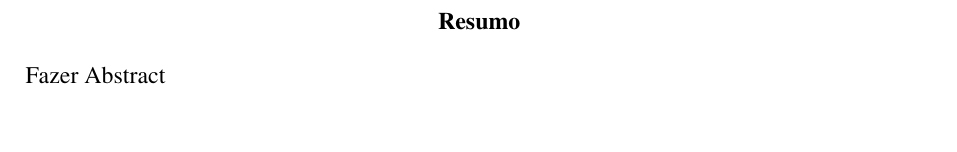
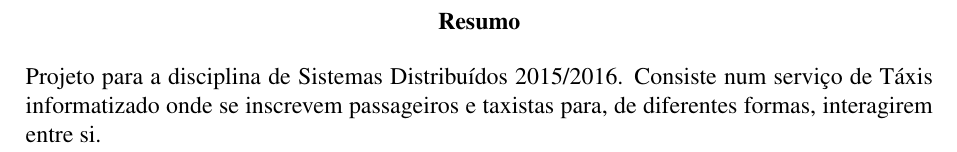
Before and after one commit to b-pereira/SD-2016, a LaTeX document (report/rel.tex): part of page 2 of 7, cut so that both start at the same text, the shorter picture padded with empty space. Compiled offline with pdfLaTeX.

Commit message:
atualiza relatorio

```diff
--- a/report/rel.tex
+++ b/report/rel.tex
@@ -53,7 +49,8 @@ pdfpagelayout=TwoPageRight
 
 \input{./report/title.tex}
 \begin{abstract}
-Fazer Abstract
+Projeto para a disciplina de Sistemas Distribuídos 2015/2016.
+Consiste num serviço de Táxis informatizado onde se inscrevem passageiros e taxistas para, de diferentes formas, interagirem entre si.
 \end{abstract}
 
 \tableofcontents
```
Also changed, not shown: report/rel.tex (4 more changed lines), 1 other file.
